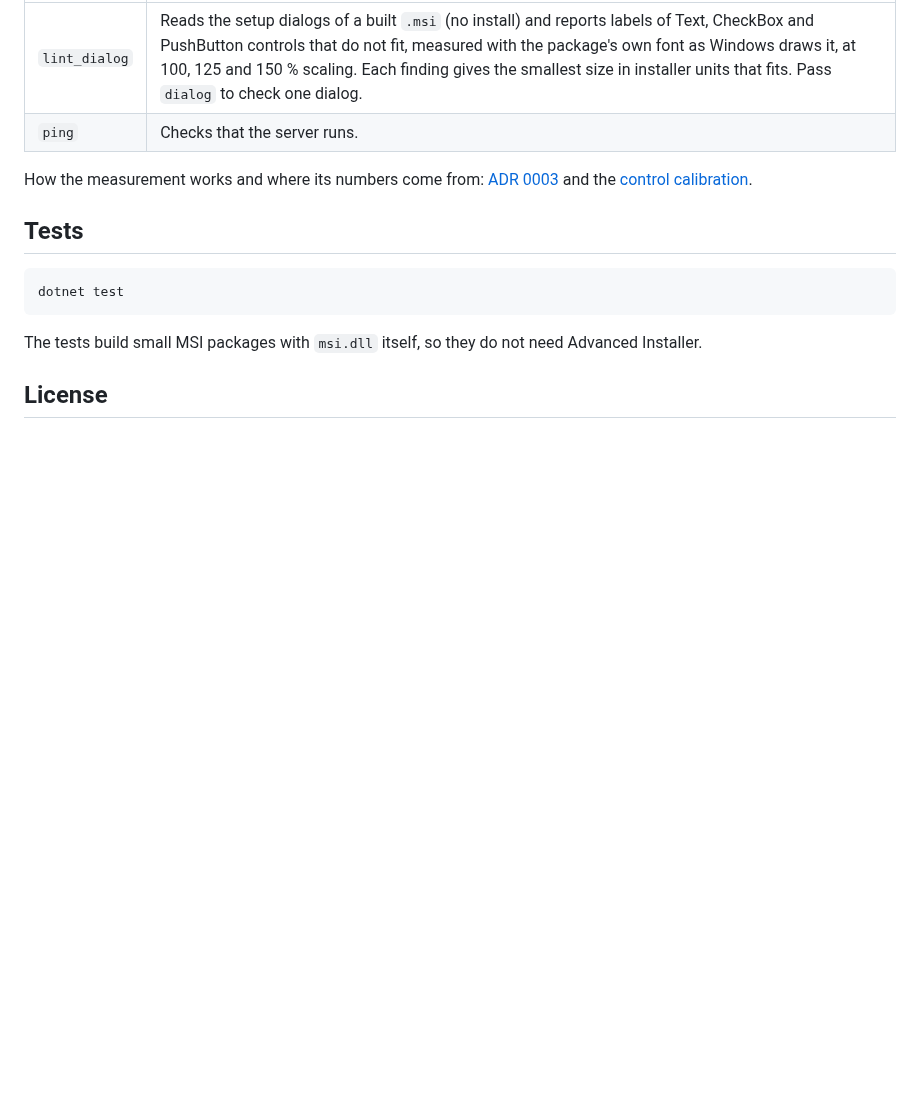
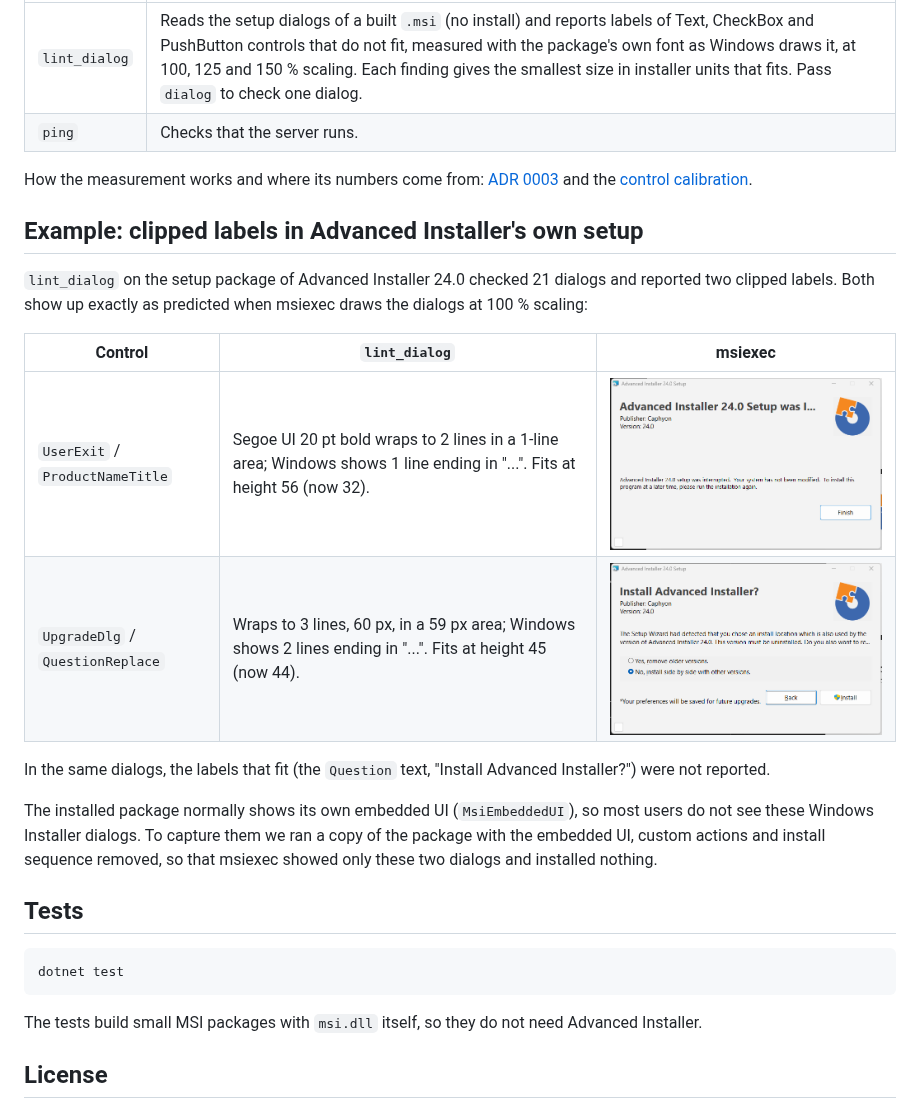
Before and after one commit to dogakocak/advanced-installer-mcp, a Markdown page: README.md, the part around the change. Drawn GitHub-style; pictures changed too: docs/images/advinst-24-upgradedlg-clipped.png (added), docs/images/advinst-24-userexit-clipped.png (added); blank space fills up the shorter version.

Commit message:
Show lint_dialog findings on Advanced Installer's own setup

````diff
--- a/README.md
+++ b/README.md
@@ -35,6 +35,22 @@ claude mcp add advinst -- "%LOCALAPPDATA%\advinst-mcp\AdvancedInstallerMcp.exe"
 How the measurement works and where its numbers come from: [ADR 0003](docs/adr/0003-installer-units-and-text-measurement.md)
 and the [control calibration](docs/research/2026-10-11-control-calibration.md).
 
+## Example: clipped labels in Advanced Installer's own setup
+
+`lint_dialog` on the setup package of Advanced Installer 24.0 checked 21 dialogs and reported two clipped labels.
+Both show up exactly as predicted when msiexec draws the dialogs at 100 % scaling:
+
+| Control | `lint_dialog` | msiexec |
+|---|---|---|
+| `UserExit` / `ProductNameTitle` | Segoe UI 20 pt bold wraps to 2 lines in a 1-line area; Windows shows 1 line ending in "...". Fits at height 56 (now 32). | ![UserExit title cut to "Advanced Installer 24.0 Setup was I..."](docs/images/advinst-24-userexit-clipped.png) |
+| `UpgradeDlg` / `QuestionReplace` | Wraps to 3 lines, 60 px, in a 59 px area; Windows shows 2 lines ending in "...". Fits at height 45 (now 44). | ![UpgradeDlg question cut to "Do you also want to re..."](docs/images/advinst-24-upgradedlg-clipped.png) |
+
+In the same dialogs, the labels that fit (the `Question` text, "Install Advanced Installer?") were not reported.
+
+The installed package normally shows its own embedded UI (`MsiEmbeddedUI`), so most users do not see these Windows
+Installer dialogs. To capture them we ran a copy of the package with the embedded UI, custom actions and install
+sequence removed, so that msiexec showed only these two dialogs and installed nothing.
+
 ## Tests
 
 ```
````
